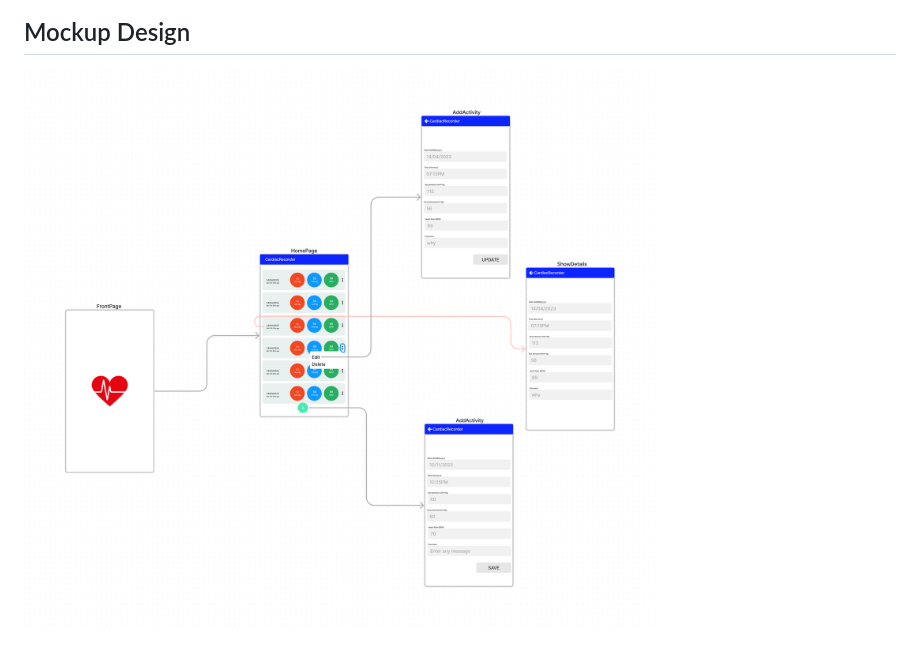
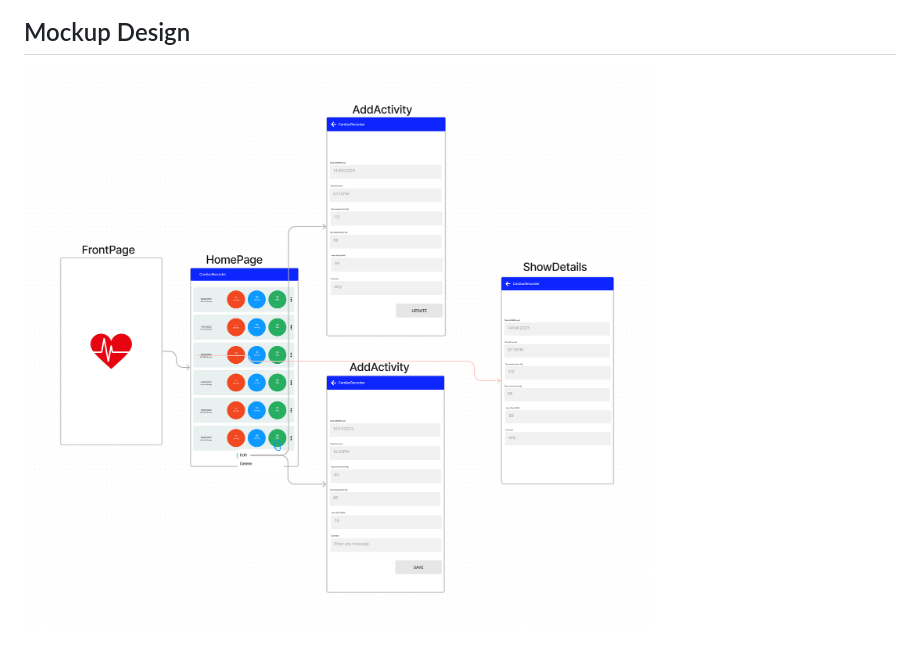
Before and after one commit to Jakaria08/CityList, a Markdown page: README.md, the part around the change. GitHub-like rendering; pictures changed too: GitHub/Images/mockup.png (added), GitHub/Images/mockup_design.png (deleted).

```diff
--- a/README.md
+++ b/README.md
@@ -12,4 +12,4 @@ Monitor your blood pressure and heart rate data in a simple, attractive, intuiti
 
 
 ## Mockup Design
-![Splash(1)](GitHub/Images/mockup_design.png)
+![Splash(1)](GitHub/Images/mockup.png)
```
